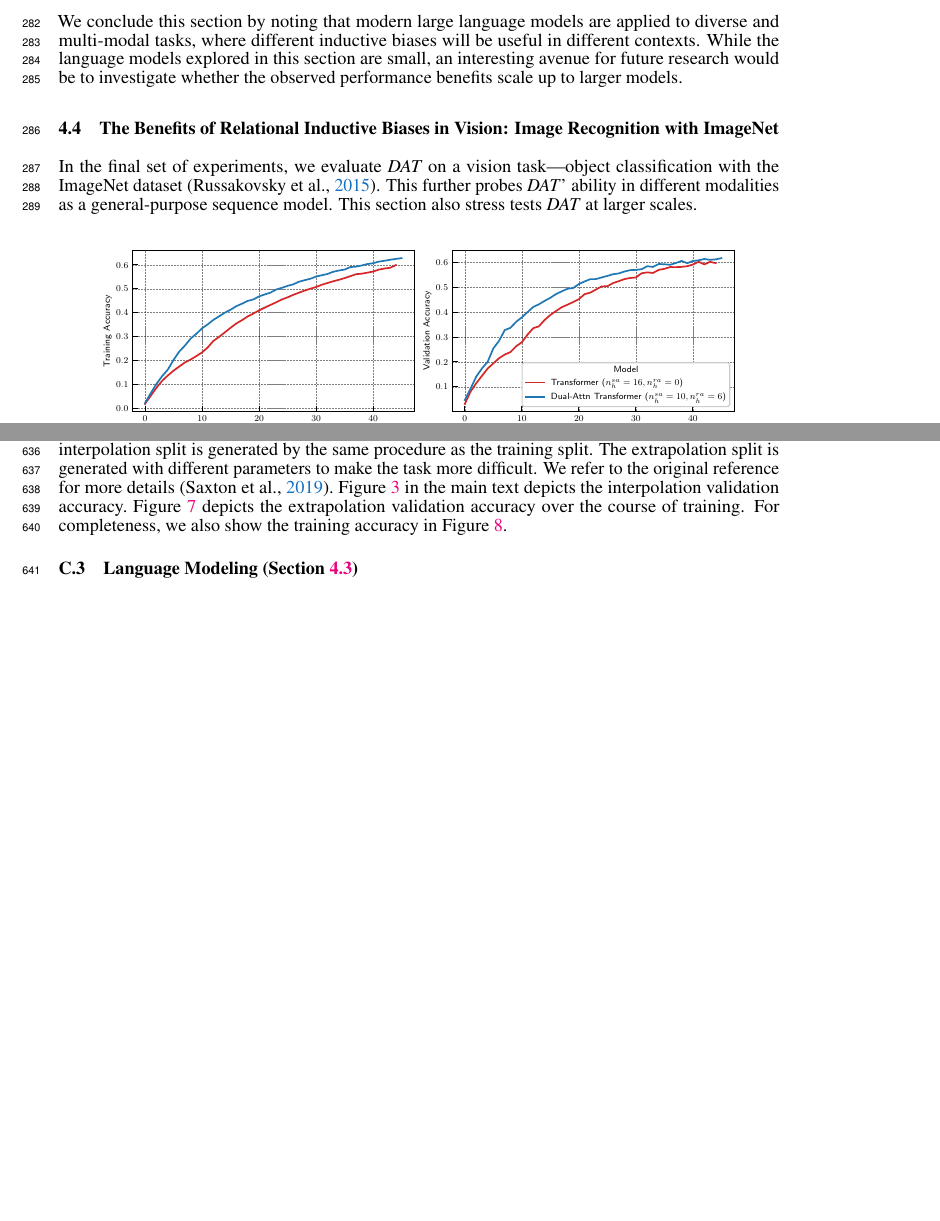
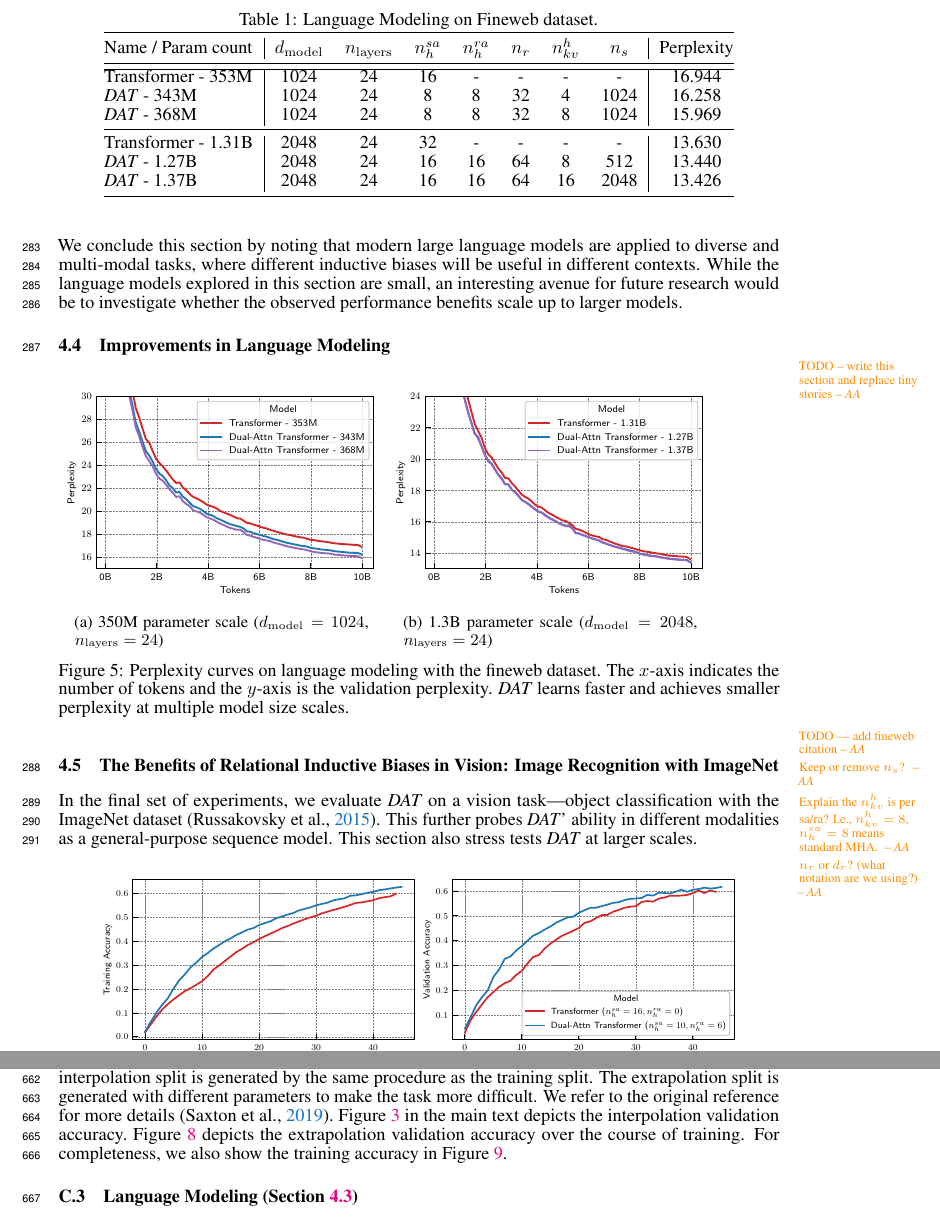
Before and after one commit to Awni00/abstract_transformer, a LaTeX paper (neurips/main.tex, which reads neurips/experiments.tex): two parts of pages 9 and 17 of 29 before the commit and two parts of pages 9 and 18 of 30 after it, joined at a grey line, cut at the place of the change, the shorter picture padded with empty space. Compiled offline with pdfLaTeX.

Commit message:
added fineweb figs

```diff
--- a/neurips/experiments.tex
+++ b/neurips/experiments.tex
@@ -58,6 +58,48 @@ In~\Cref{fig:tiny_stories_val_loss_curves}, the \textit{DAT} models use \textit{
 
 We conclude this section by noting that modern large language models are applied to diverse and multi-modal tasks, where different inductive biases will be useful in different contexts. While the language models explored in this section are small, an interesting avenue for future research would be to investigate whether the observed performance benefits scale up to larger models.
 
+\subsection{Improvements in Language Modeling}
+
+\aawarning{TODO -- write this section and replace tiny stories}
+
+\begin{figure}[ht]
+    \begin{subfigure}{0.45\textwidth}
+        \centering
+        \captionsetup{width=.9\linewidth}
+        \includegraphics[width=\textwidth]{figs/experiments/fineweb/350M_scale_lm.pdf}
+        \caption{350M parameter scale ($\dmodel = 1024$, $\nlayers = 24$)}
+    \end{subfigure}
+    \begin{subfigure}{0.45\textwidth}
+        \centering
+        \captionsetup{width=.9\linewidth}
+        \includegraphics[width=\textwidth]{figs/experiments/fineweb/1_3B_scale_lm.pdf}
+        \caption{1.3B parameter scale ($\dmodel = 2048$, $\nlayers = 24$)}
+    \end{subfigure}
+    \caption{Perplexity curves on language modeling with the fineweb dataset. The $x$-axis indicates the number of tokens and the $y$-axis is the validation perplexity. \textit{DAT} learns faster and achieves smaller perplexity at multiple model size scales.}\label{fig:tiny_stories_val_loss_curves}
+\end{figure}
+\aawarning{TODO --- add fineweb citation}
+
+\begin{table}[]
+    \centering
+    \caption{Language Modeling on Fineweb dataset.}\label{tab:my-table}
+    % \resizebox{\textwidth}{!}{%
+    \begin{tabular}{@{}l|ccccccc|c@{}}
+    \toprule
+    Name / Param count   &$\dmodel$&$\nlayers$& $\nhsa$  & $\nhra$ & $n_r$ & $n_{kv}^{h}$ & $n_s$ & Perplexity \\ \midrule\hline
+    Transformer - 353M   & 1024    & 24       & 16       & -        & -     & -        & -     & 16.944     \\
+    \textit{DAT} - 343M  & 1024    & 24       & 8        & 8        & 32    & 4        & 1024  & 16.258     \\
+    \textit{DAT} - 368M  & 1024    & 24       & 8        & 8        & 32    & 8        & 1024  & 15.969     \\\midrule
+    Transformer - 1.31B  & 2048    & 24       & 32       & -        & -     & -        & -     & 13.630     \\
+    \textit{DAT} - 1.27B & 2048    & 24       & 16       & 16       & 64    & 8        & 512   & 13.440     \\
+    \textit{DAT} - 1.37B & 2048    & 24       & 16       & 16       & 64    & 16       & 2048  & 13.426     \\ \bottomrule
+    \end{tabular}%
+    % }
+\end{table}
+
+\aawarning{Keep or remove $n_s$? }
+\aawarning{Explain the $n_{kv}^h$ is per sa/ra? I.e., $n_{kv}^h=8$, $\nhsa = 8$ means standard MHA. }
+\aawarning{$n_r$ or $d_r$? (what notation are we using?)}
+
 \subsection{The Benefits of Relational Inductive Biases in Vision: Image Recognition with ImageNet}\label{ssec:imagenet}
 
 In the final set of experiments, we evaluate \textit{DAT} on a vision task---object classification with the ImageNet dataset~\citep{imagenet}. This further probes \textit{DAT}' ability in different modalities as a general-purpose sequence model. This section also stress tests \textit{DAT} at larger scales.
--- a/neurips/main.tex
+++ b/neurips/main.tex
@@ -52,8 +52,8 @@
 % region set up fixme and in-text annotations
 \usepackage{pdfcomment}
 % put draft in options if, otherwise remove
-% \usepackage[draft, noinline, margin, mode=multiuser, author=]{fixme}
-\usepackage[noinline, margin, mode=multiuser, author=]{fixme}
+\usepackage[draft, noinline, margin, mode=multiuser, author=]{fixme}
+% \usepackage[noinline, margin, mode=multiuser, author=]{fixme}
 \usepackage[us]{datetime}
 \fxloadlayouts{pdfcnote}
 \fxuseenvlayout{colorsig} % plain, signature, color, colorsig
```
Also changed, not shown: neurips/figs/experiments/fineweb/1_3B_scale_lm.pdf (added), neurips/figs/experiments/fineweb/350M_scale_lm.pdf (added), neurips/experiments.tex (2 more changed lines).
